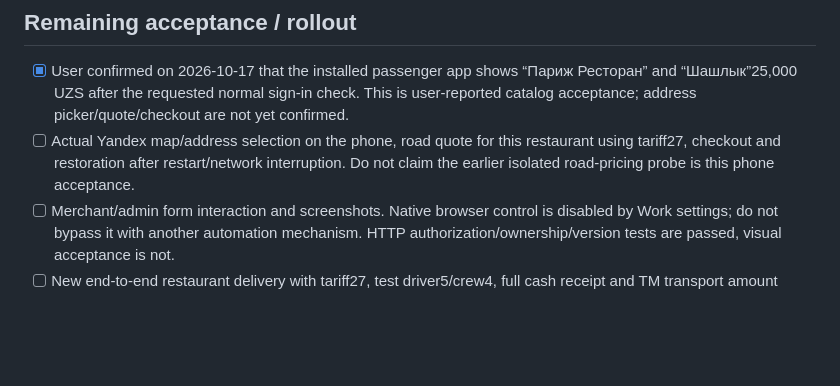
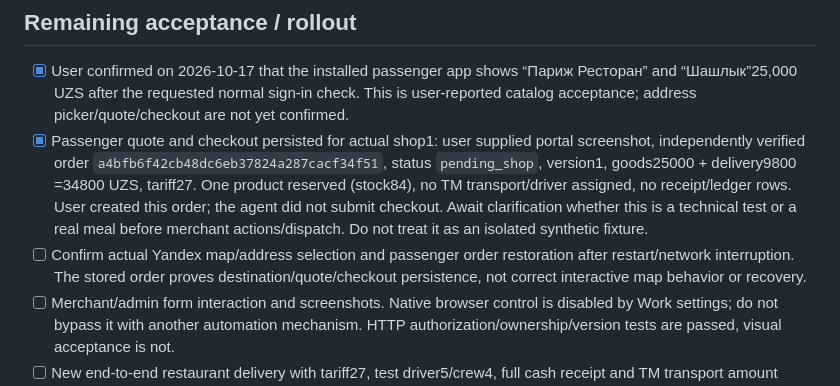
Before and after one commit to valeramannanov-design/yangi-taxi-build, a Markdown page: docs/DELIVERY_LAUNCH_CHECKLIST.md, the part around the change. Rendered like a GitHub page; blank space fills up the shorter version.

```diff
--- a/docs/DELIVERY_LAUNCH_CHECKLIST.md
+++ b/docs/DELIVERY_LAUNCH_CHECKLIST.md
@@ -28,7 +28,8 @@ The pilot is prepared; full production acceptance is still pending. Continue fro
 ## Remaining acceptance / rollout
 
 - [x] User confirmed on 2026-10-17 that the installed passenger app shows “Париж Ресторан” and “Шашлык”25,000 UZS after the requested normal sign-in check. This is user-reported catalog acceptance; address picker/quote/checkout are not yet confirmed.
-- [ ] Actual Yandex map/address selection on the phone, road quote for this restaurant using tariff27, checkout and restoration after restart/network interruption. Do not claim the earlier isolated road-pricing probe is this phone acceptance.
+- [x] Passenger quote and checkout persisted for actual shop1: user supplied portal screenshot, independently verified order `a4bfb6f42cb48dc6eb37824a287cacf34f51`, status `pending_shop`, version1, goods25000 + delivery9800 =34800 UZS, tariff27. One product reserved (stock84), no TM transport/driver assigned, no receipt/ledger rows. User created this order; the agent did not submit checkout. Await clarification whether this is a technical test or a real meal before merchant actions/dispatch. Do not treat it as an isolated synthetic fixture.
+- [ ] Confirm actual Yandex map/address selection and passenger order restoration after restart/network interruption. The stored order proves destination/quote/checkout persistence, not correct interactive map behavior or recovery.
 - [ ] Merchant/admin form interaction and screenshots. Native browser control is disabled by Work settings; do not bypass it with another automation mechanism. HTTP authorization/ownership/version tests are passed, visual acceptance is not.
 - [ ] New end-to-end restaurant delivery with tariff27, test driver5/crew4, full cash receipt and TM transport amount independently reconciled. Earlier completed TM11708 is historical proof with another frozen tariff; never reuse/reopen it.
 - [ ] Delivery-specific courier refusal and safe dispatcher recovery. Legacy taxi refusal is intentionally blocked for Delivery; dispatcher cancellation/reassignment has backend tests, no live refusal acceptance yet.
```
Also changed, not shown: DELIVERY_PROGRESS.md (+1 -0 lines).
